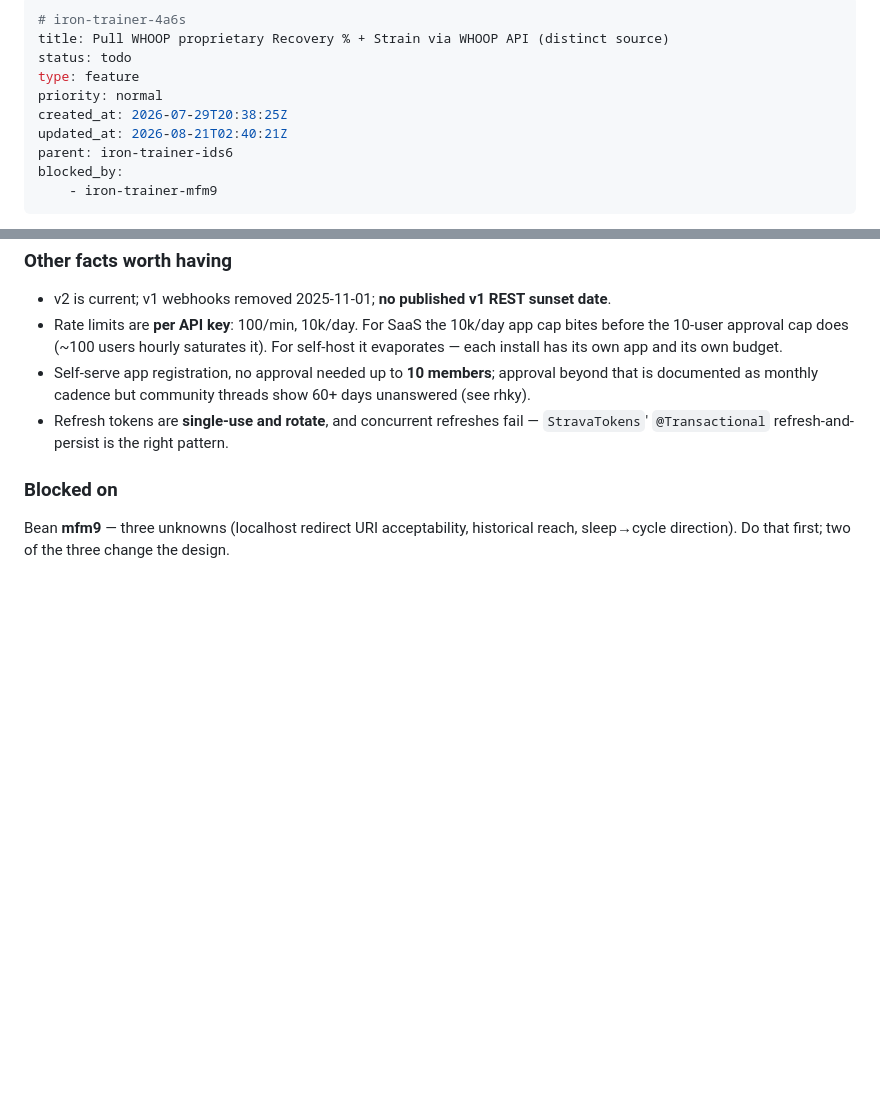
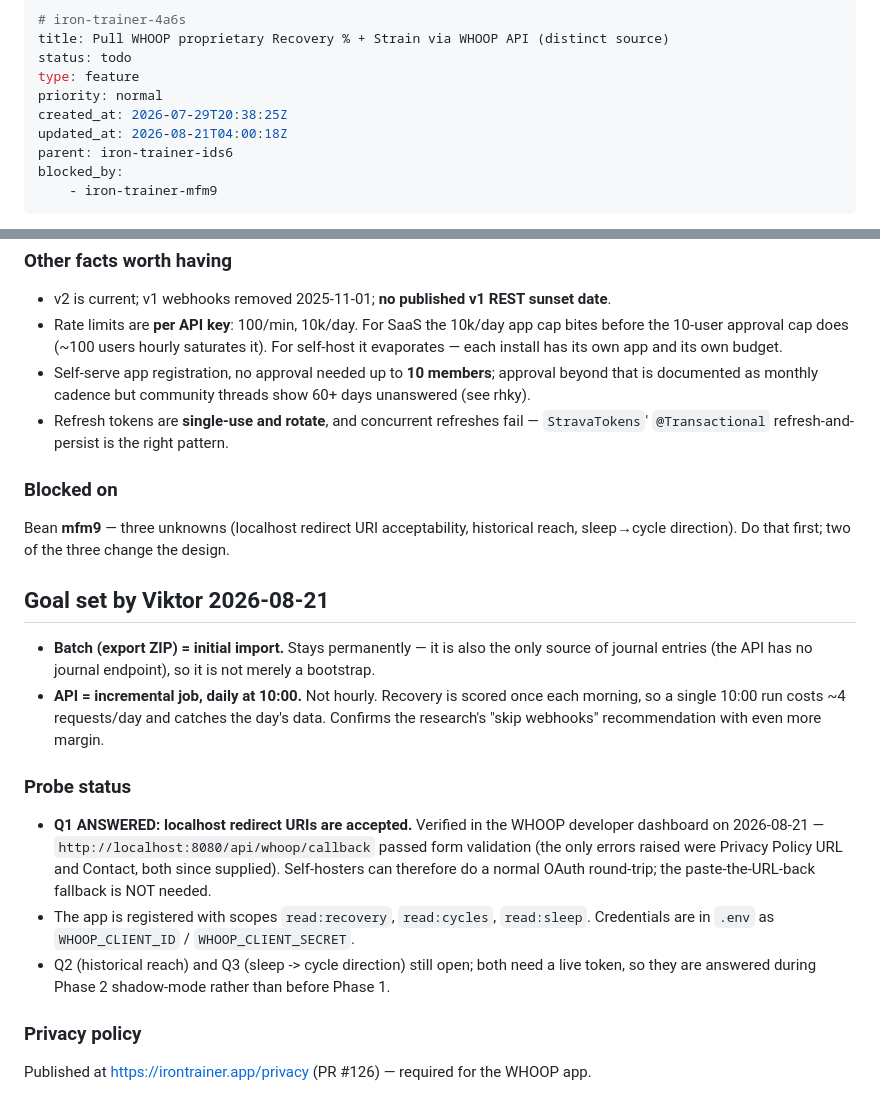
Before and after one commit to gAmUssA/iron-trainer, a Markdown page: .beans/iron-trainer-4a6s--pull-whoop-proprietary-recovery-strain-via-whoop-a.md, 2 parts joined by grey strips. Rendered like a GitHub page; blank space fills up the shorter version.

Commit message:
beans: record WHOOP sync goal + localhost redirect probe result (4a6s)
Batch = initial import (permanent — the API has no journal endpoint), API =
incremental daily at 10:00. Records that localhost redirect URIs were verified
accepted in the WHOOP dashboard, which answers the highest-impact unknown in
mfm9: self-hosters can do a normal OAuth round-trip.

Claude-Session: https://claude.ai/code/session_01SDopMokQAC34zWxZDR166x

```diff
--- a/.beans/iron-trainer-4a6s--pull-whoop-proprietary-recovery-strain-via-whoop-a.md
+++ b/.beans/iron-trainer-4a6s--pull-whoop-proprietary-recovery-strain-via-whoop-a.md
@@ -5,7 +5,7 @@ status: todo
 type: feature
 priority: normal
 created_at: 2026-07-29T20:38:25Z
-updated_at: 2026-08-21T02:40:21Z
+updated_at: 2026-08-21T04:00:18Z
 parent: iron-trainer-ids6
 blocked_by:
     - iron-trainer-mfm9
@@ -132,3 +132,26 @@ touch `cycle_start`/`cycle_end` at all.
 
 Bean **mfm9** — three unknowns (localhost redirect URI acceptability, historical reach,
 sleep→cycle direction). Do that first; two of the three change the design.
+
+## Goal set by Viktor 2026-08-21
+
+- **Batch (export ZIP) = initial import.** Stays permanently — it is also the only
+  source of journal entries (the API has no journal endpoint), so it is not merely a
+  bootstrap.
+- **API = incremental job, daily at 10:00.** Not hourly. Recovery is scored once each
+  morning, so a single 10:00 run costs ~4 requests/day and catches the day's data.
+  Confirms the research's "skip webhooks" recommendation with even more margin.
+
+### Probe status
+- **Q1 ANSWERED: localhost redirect URIs are accepted.** Verified in the WHOOP
+  developer dashboard on 2026-08-21 — `http://localhost:8080/api/whoop/callback`
+  passed form validation (the only errors raised were Privacy Policy URL and Contact,
+  both since supplied). Self-hosters can therefore do a normal OAuth round-trip; the
+  paste-the-URL-back fallback is NOT needed.
+- The app is registered with scopes `read:recovery`, `read:cycles`, `read:sleep`.
+  Credentials are in `.env` as `WHOOP_CLIENT_ID` / `WHOOP_CLIENT_SECRET`.
+- Q2 (historical reach) and Q3 (sleep -> cycle direction) still open; both need a live
+  token, so they are answered during Phase 2 shadow-mode rather than before Phase 1.
+
+### Privacy policy
+Published at https://irontrainer.app/privacy (PR #126) — required for the WHOOP app.
```
